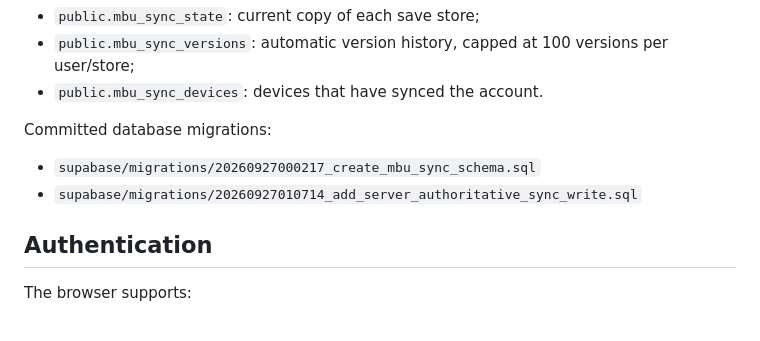
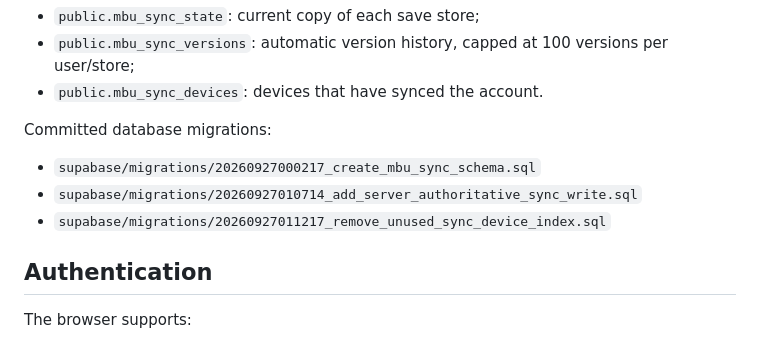
Before and after one commit to elyktoast/MBU-NAP, a Markdown page: docs/SYNC.md, the part around the change. GitHub-like rendering.

Commit message:
Reconcile final Supabase migration docs

```diff
--- a/docs/SYNC.md
+++ b/docs/SYNC.md
@@ -18,6 +18,7 @@ Committed database migrations:
 
 - `supabase/migrations/20260927000217_create_mbu_sync_schema.sql`
 - `supabase/migrations/20260927010714_add_server_authoritative_sync_write.sql`
+- `supabase/migrations/20260927011217_remove_unused_sync_device_index.sql`
 
 ## Authentication
 
```
